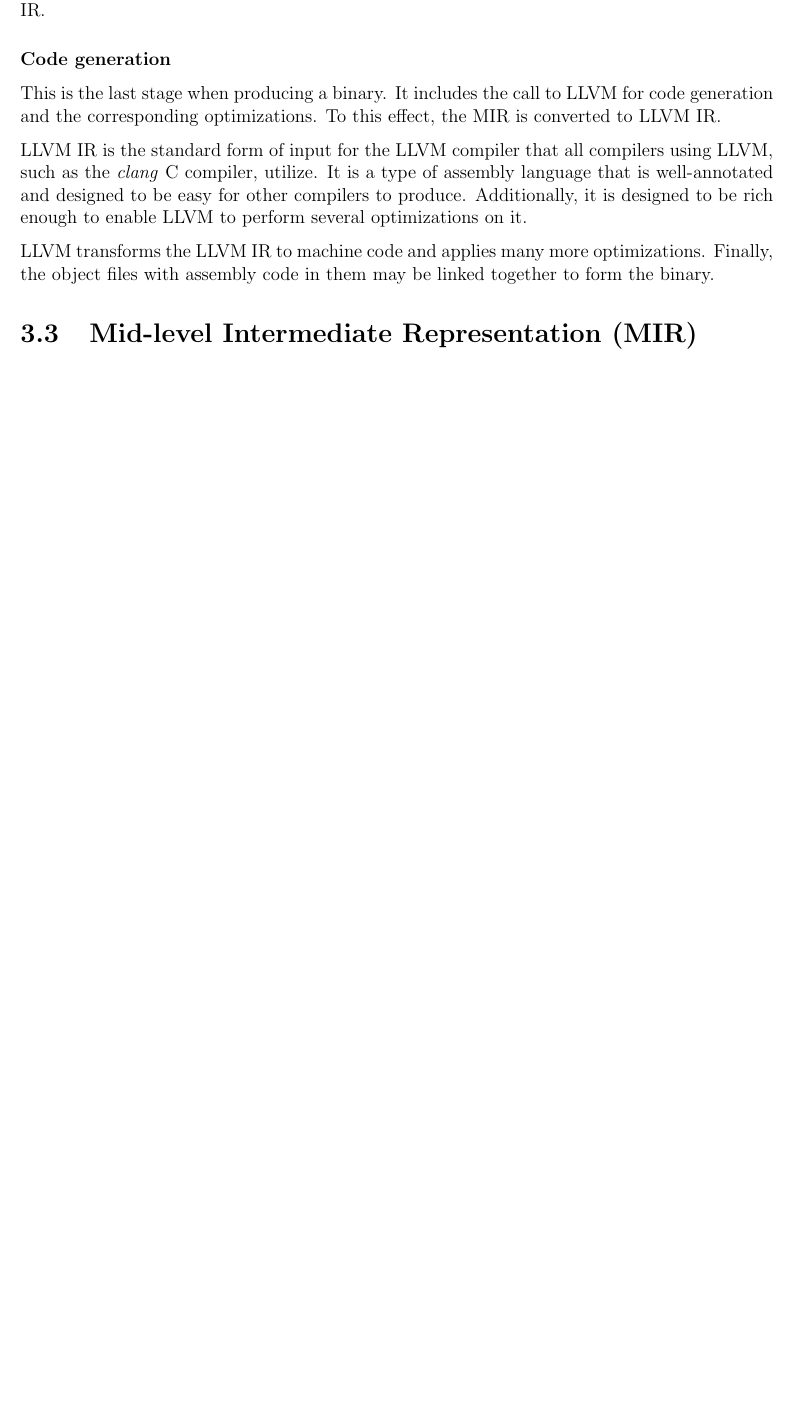
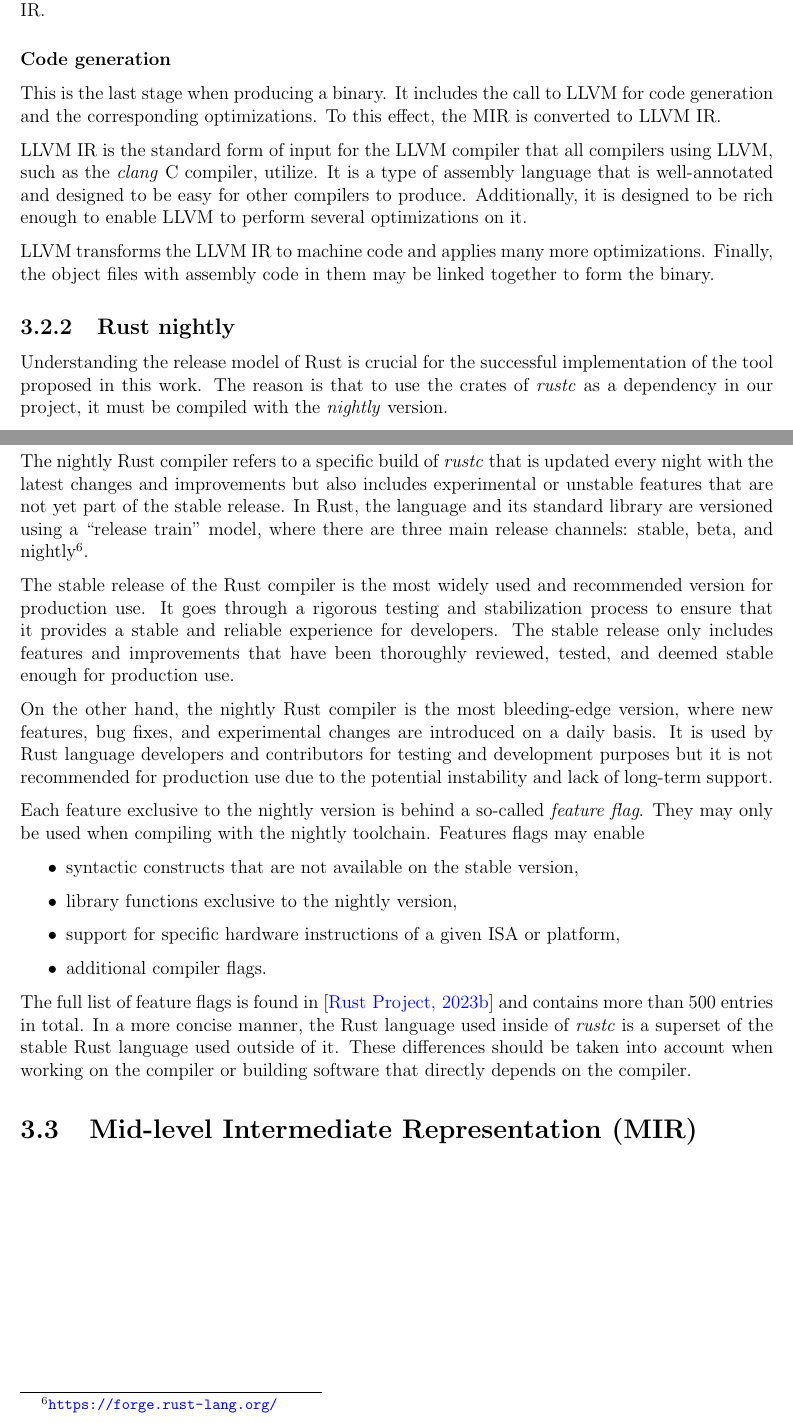
Before and after one commit to hlisdero/thesis, a LaTeX thesis (Thesis.tex, which reads FrontMatter/Acronyms.tex, Sections/RustCompiler.tex): part of page 48 of 61 before the commit and two parts of pages 48 and 49 of 62 after it, the two joined at a grey line, cut so that both start at the same text, the shorter picture padded with empty space. Compiled offline with pdfLaTeX.

Commit message:
Add a section explaining Rust nightly

```diff
--- a/FrontMatter/Acronyms.tex
+++ b/FrontMatter/Acronyms.tex
@@ -11,6 +11,7 @@
 \newacronym{FSM}{FSM}{Finite-state machine}
 \newacronym{HIR}{HIR}{High-Level Intermediate Representation}
 \newacronym{IR}{IR}{intermediate representation}
+\newacronym{ISA}{ISA}{instruction set architecture}
 \newacronym{JIT}{JIT}{just-in-time}
 \newacronym{LoLA}{LoLA}{Low Level Petri Net Analyzer}
 \newacronym{LTO}{LTO}{link time optimization}
--- a/Sections/RustCompiler.tex
+++ b/Sections/RustCompiler.tex
@@ -142,4 +142,49 @@ and applies many more optimizations.
 Finally, the object files with assembly code in them may be
 linked together to form the binary.
 
+\subsection{Rust nightly}
+
+Understanding the release model of Rust is crucial
+for the successful implementation of the tool proposed in this work.
+The reason is that to use the crates of \emph{rustc} as a dependency in our project,
+it must be compiled with the \emph{nightly} version.
+
+The nightly Rust compiler refers to a specific build of \emph{rustc}
+that is updated every night with the latest changes and improvements
+but also includes experimental or unstable features that are not yet part of the stable release.
+In Rust, the language and its standard library are versioned using a ``release train'' model,
+where there are three main release channels:
+stable, beta, and nightly\footnote{\url{https://forge.rust-lang.org/}}.
+
+The stable release of the Rust compiler is
+the most widely used and recommended version for production use.
+It goes through a rigorous testing and stabilization process
+to ensure that it provides a stable and reliable experience for developers.
+The stable release only includes features and improvements
+that have been thoroughly reviewed, tested, and deemed stable enough for production use.
+
+On the other hand, the nightly Rust compiler is the most bleeding-edge version,
+where new features, bug fixes, and experimental changes are introduced on a daily basis.
+It is used by Rust language developers and contributors for testing and development purposes
+but it is not recommended for production use
+due to the potential instability and lack of long-term support.
+
+Each feature exclusive to the nightly version is behind a so-called \emph{feature flag}.
+They may only be used when compiling with the nightly toolchain.
+Features flags may enable
+
+\begin{itemize}
+      \item syntactic constructs that are not available on the stable version,
+      \item library functions exclusive to the nightly version,
+      \item support for specific hardware instructions of a given \acrshort{ISA} or platform,
+      \item additional compiler flags.
+\end{itemize}
+
+The full list of feature flags is found in \cite{unstable-book}
+and contains more than 500 entries in total.
+In a more concise manner, the Rust language used inside of \emph{rustc} is
+a superset of the stable Rust language used outside of it.
+These differences should be taken into account
+when working on the compiler or building software that directly depends on the compiler.
+
 \end{document}
```
Also changed, not shown: Bibliography/Books.bib (+9 -1 lines), Thesis.pdf, Sections/RustCompiler.tex (8 more changed lines).
